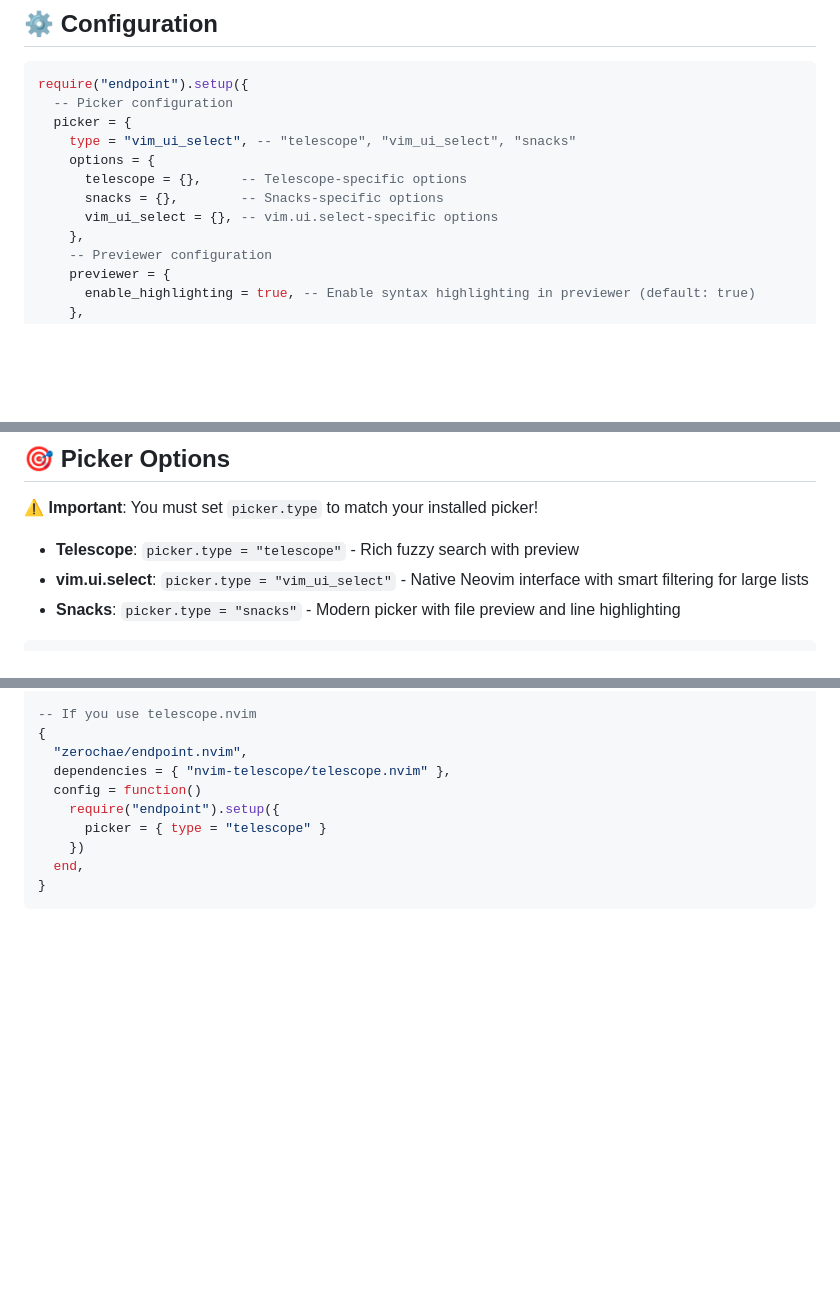
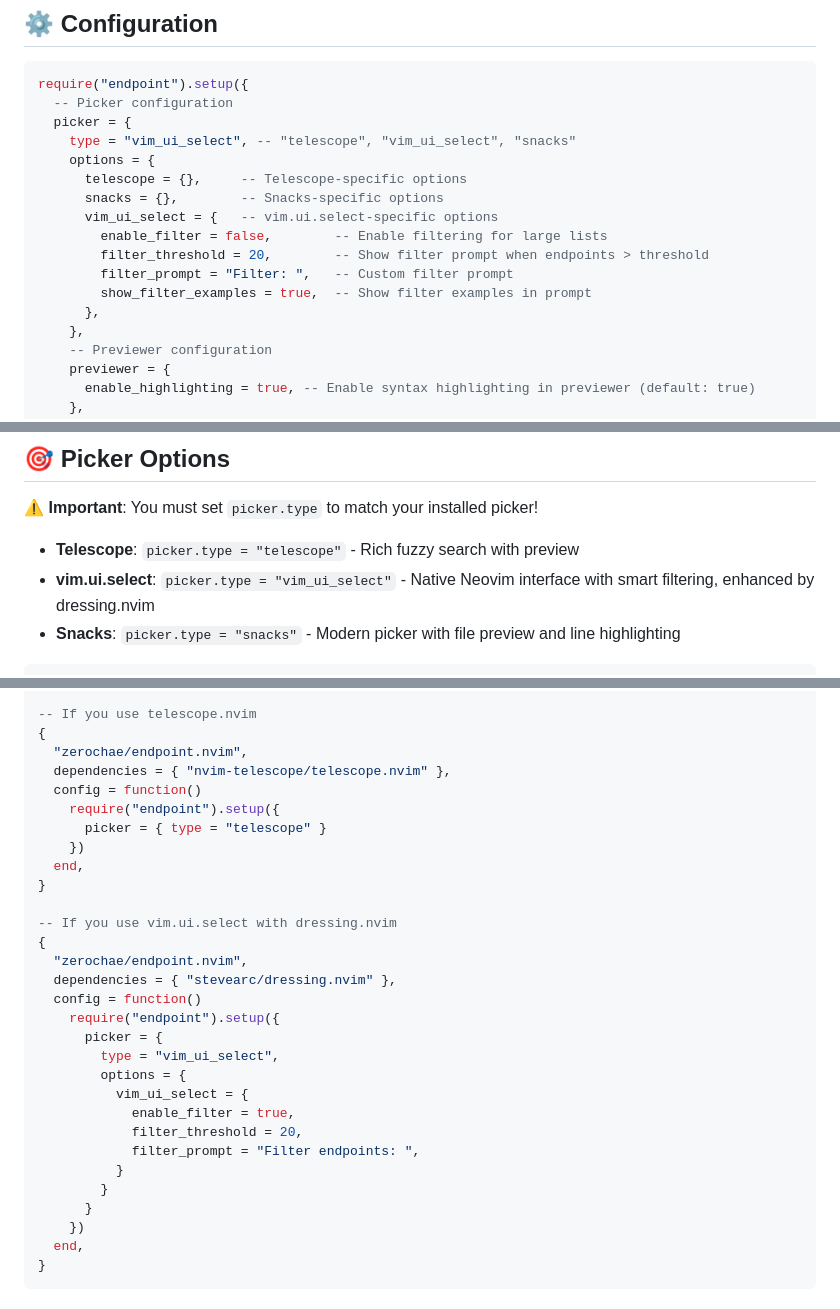
Before and after one commit to zerochae/endpoint.nvim, a Markdown page: README.md, 3 parts joined by grey strips. GitHub-like rendering; blank space fills up the shorter version.

Commit message:
docs: add dressing.nvim dependency and configuration examples
- Add dressing.nvim to dependency list for enhanced vim.ui.select
- Update vim.ui.select description to mention dressing.nvim integration
- Add configuration example for vim.ui.select with dressing.nvim
- Document vim.ui.select filtering options in main configuration

````diff
--- a/README.md
+++ b/README.md
@@ -77,7 +78,12 @@ require("endpoint").setup({
     options = {
       telescope = {},     -- Telescope-specific options
       snacks = {},        -- Snacks-specific options
-      vim_ui_select = {}, -- vim.ui.select-specific options
+      vim_ui_select = {   -- vim.ui.select-specific options
+        enable_filter = false,        -- Enable filtering for large lists
+        filter_threshold = 20,        -- Show filter prompt when endpoints > threshold
+        filter_prompt = "Filter: ",   -- Custom filter prompt
+        show_filter_examples = true,  -- Show filter examples in prompt
+      },
     },
     -- Previewer configuration
     previewer = {
@@ -121,7 +127,7 @@ require("endpoint").setup({
 ⚠️ **Important**: You must set `picker.type` to match your installed picker!
 
 - **Telescope**: `picker.type = "telescope"` - Rich fuzzy search with preview
-- **vim.ui.select**: `picker.type = "vim_ui_select"` - Native Neovim interface with smart filtering for large lists
+- **vim.ui.select**: `picker.type = "vim_ui_select"` - Native Neovim interface with smart filtering, enhanced by dressing.nvim
 - **Snacks**: `picker.type = "snacks"` - Modern picker with file preview and line highlighting
 
 ```lua
@@ -143,6 +149,26 @@ require("endpoint").setup({
   config = function()
     require("endpoint").setup({
       picker = { type = "telescope" }
+    })
+  end,
+}
+
+-- If you use vim.ui.select with dressing.nvim
+{
+  "zerochae/endpoint.nvim",
+  dependencies = { "stevearc/dressing.nvim" },
+  config = function()
+    require("endpoint").setup({
+      picker = {
+        type = "vim_ui_select",
+        options = {
+          vim_ui_select = {
+            enable_filter = true,
+            filter_threshold = 20,
+            filter_prompt = "Filter endpoints: ",
+          }
+        }
+      }
     })
   end,
 }
````
Also changed, not shown: other parts of README.md (+1 -0 lines).
